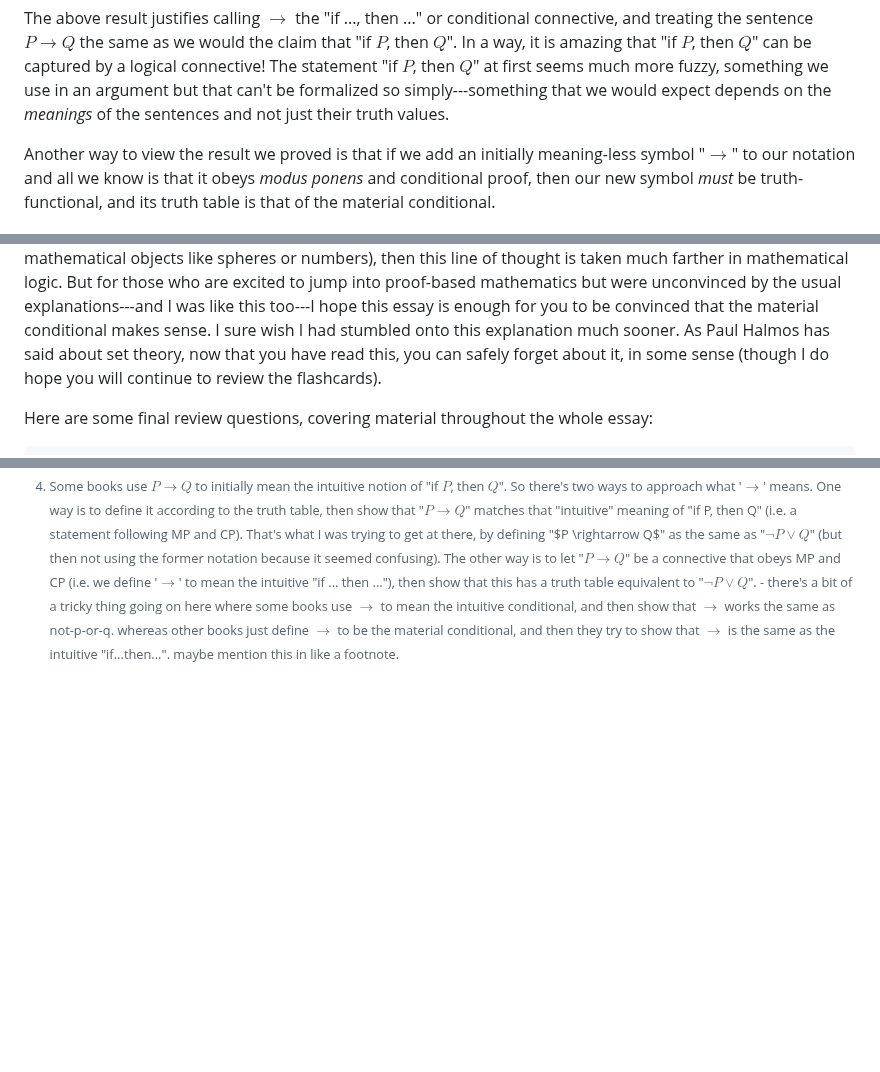
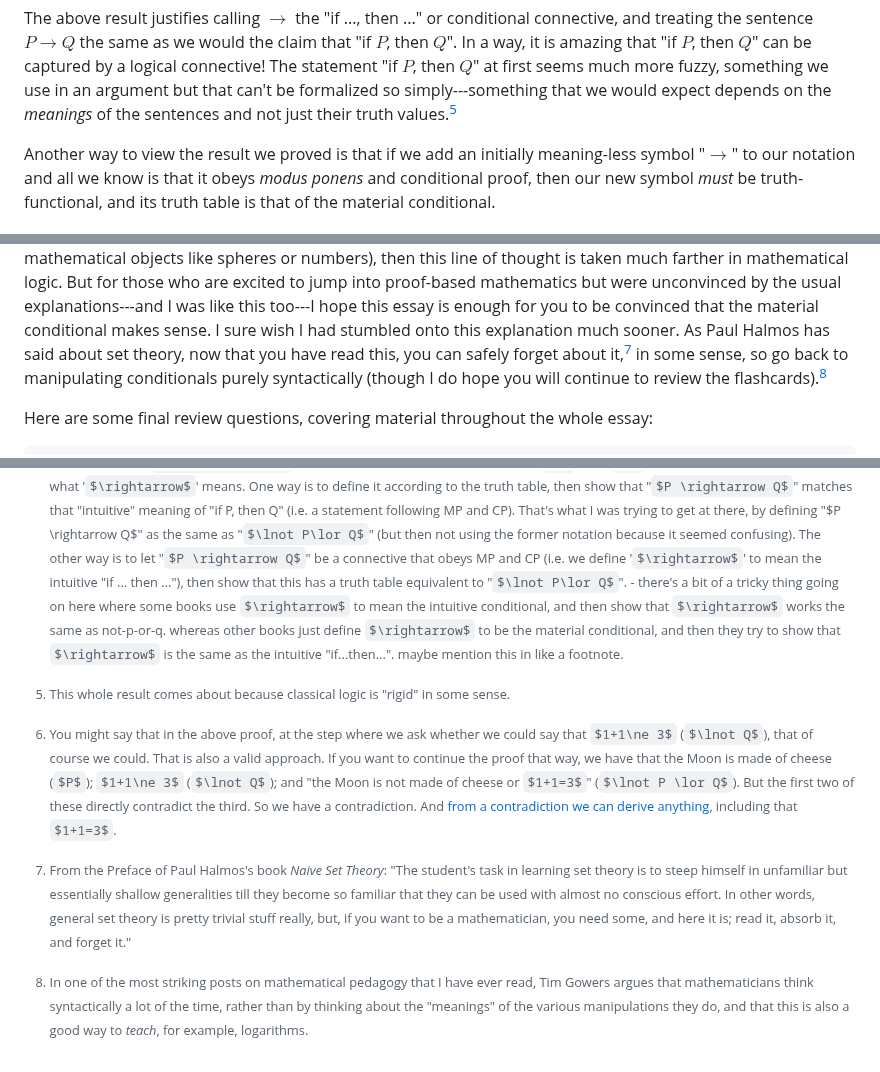
Before and after one commit to riceissa/material-conditional, a Markdown page: source.md, 3 parts joined by grey strips. GitHub-like rendering; some formulas as TeX source; blank space fills up the shorter version.

Commit message:
finish moving over footnotes, and add a new footnote

```diff
--- a/source.md
+++ b/source.md
@@ -356,7 +356,7 @@ amazing that "if $P$, then $Q$" can be captured by a logical connective!
 The statement "if $P$, then $Q$" at first seems much more fuzzy,
 something we use in an argument but that can't be formalized so
 simply---something that we would expect depends on the _meanings_ of the
-sentences and not just their truth values.
+sentences and not just their truth values.[^rigid]
 
 Another way to view the result we proved is that if we add an initially
 meaning-less symbol "$\rightarrow$" to our notation and all we know is
@@ -619,8 +619,9 @@ usual explanations---and I was like this too---I hope this essay is
 enough for you to be convinced that the material conditional makes
 sense. I sure wish I had stumbled onto this explanation much sooner. As
 Paul Halmos has said about set theory, now that you have read this, you
-can safely forget about it, in some sense (though I do hope you will
-continue to review the flashcards).
+can safely forget about it,[^halmos] in some sense, so go back to manipulating
+conditionals purely syntactically (though I do hope you will
+continue to review the flashcards).[^gowers_syntax]
 
 Here are some final review questions, covering material throughout the
 whole essay:
@@ -739,3 +740,31 @@ $\rightarrow$ works the same as not-p-or-q. whereas other books just
 define $\rightarrow$ to be the material conditional, and then they try
 to show that $\rightarrow$ is the same as the intuitive
 "if...then...". maybe mention this in like a footnote.
+
+[^rigid]: This whole result comes about because classical logic is
+"rigid" in some sense.
+
+[^alt_proof]: You might say that in the above proof, at the step where
+we ask whether we could say that $1+1\ne 3$ ($\lnot Q$), that of
+course we could. That is also a valid approach. If you want to
+continue the proof that way, we have that the Moon is made of cheese
+($P$); $1+1\ne 3$ ($\lnot Q$); and "the Moon is not made of cheese or
+$1+1=3$" ($\lnot P \lor Q$). But the first two of these directly
+contradict the third. So we have a contradiction. And [from a
+contradiction we can derive
+anything](https://en.wikipedia.org/wiki/Principle_of_explosion),
+including that $1+1=3$.
+
+[^halmos]: From the Preface of Paul Halmos's book _Naive Set Theory_:
+"The student's task in learning set theory is to steep himself in
+unfamiliar but essentially shallow generalities till they become so
+familiar that they can be used with almost no conscious effort. In
+other words, general set theory is pretty trivial stuff really, but,
+if you want to be a mathematician, you need some, and here it is; read
+it, absorb it, and forget it."
+
+[^gowers_syntax]: In one of the most striking posts on mathematical
+pedagogy that I have ever read, Tim Gowers argues that mathematicians
+think syntactically a lot of the time, rather than by thinking about
+the "meanings" of the various manipulations they do, and that this is
+also a good way to _teach_, for example, logarithms.
```
Also changed, not shown: other parts of source.md (+1 -1 lines).
